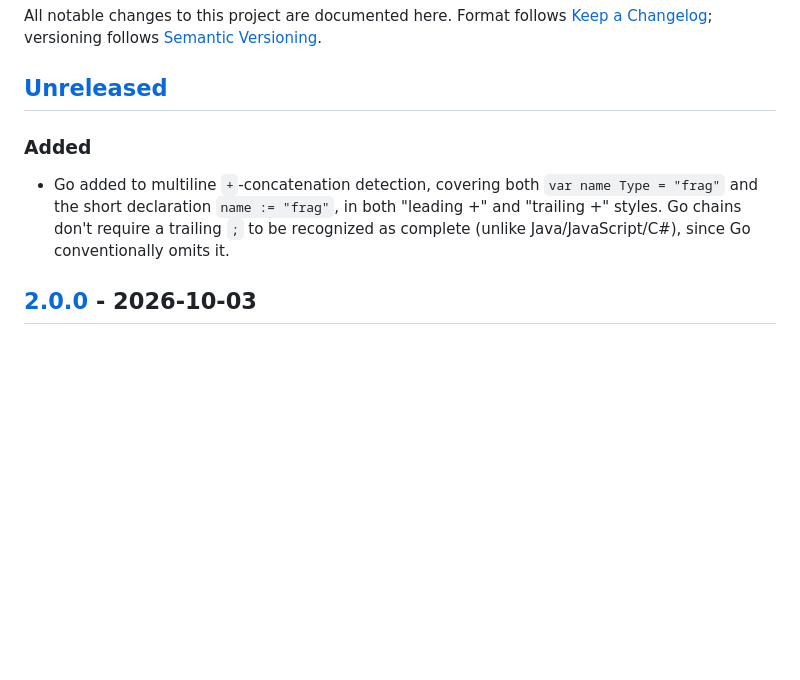
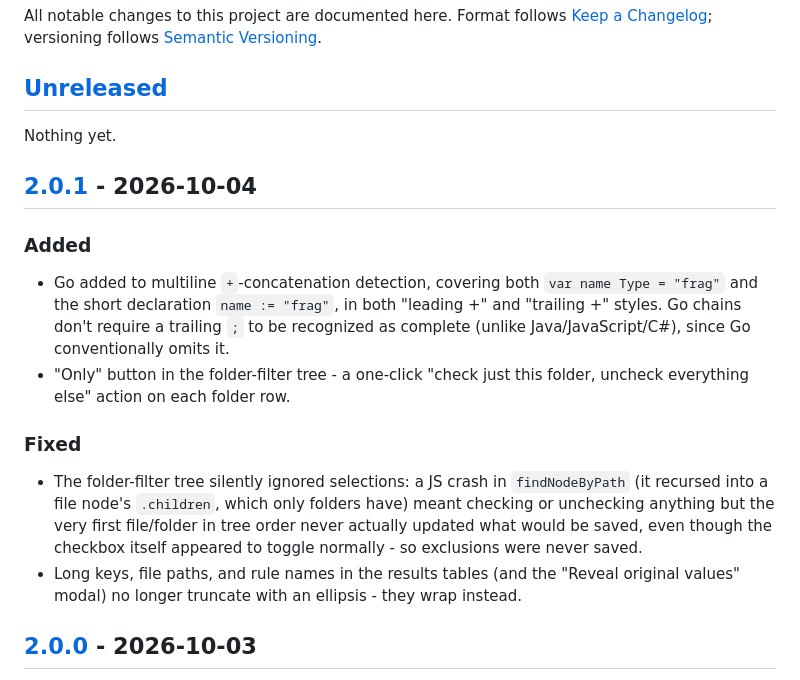
Before and after one commit to Mugilan718/credential-scrubber, a Markdown page: CHANGELOG.md, the part around one of its changes. Drawn GitHub-style; blank space fills up the shorter version.

Commit message:
Add CHANGELOG.md entry for 2.0.1
Co-Authored-By: Claude Sonnet 5 <noreply@anthropic.com>

```diff
--- a/CHANGELOG.md
+++ b/CHANGELOG.md
@@ -6,6 +6,10 @@ follows [Semantic Versioning](https://semver.org/).
 
 ## [Unreleased]
 
+Nothing yet.
+
+## [2.0.1] - 2026-10-04
+
 ### Added
 
 - Go added to multiline `+`-concatenation detection, covering both
@@ -13,6 +17,20 @@ follows [Semantic Versioning](https://semver.org/).
   in both "leading +" and "trailing +" styles. Go chains don't require a
   trailing `;` to be recognized as complete (unlike Java/JavaScript/C#),
   since Go conventionally omits it.
+- "Only" button in the folder-filter tree - a one-click "check just
+  this folder, uncheck everything else" action on each folder row.
+
+### Fixed
+
+- The folder-filter tree silently ignored selections: a JS crash in
+  `findNodeByPath` (it recursed into a file node's `.children`, which
+  only folders have) meant checking or unchecking anything but the very
+  first file/folder in tree order never actually updated what would be
+  saved, even though the checkbox itself appeared to toggle normally -
+  so exclusions were never saved.
+- Long keys, file paths, and rule names in the results tables (and the
+  "Reveal original values" modal) no longer truncate with an ellipsis -
+  they wrap instead.
 
 ## [2.0.0] - 2026-10-03
 
```
Also changed, not shown: other parts of CHANGELOG.md (+2 -1 lines).
